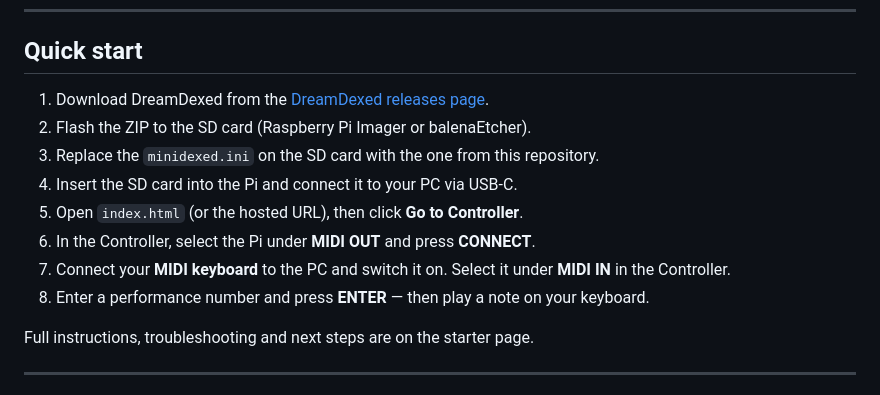
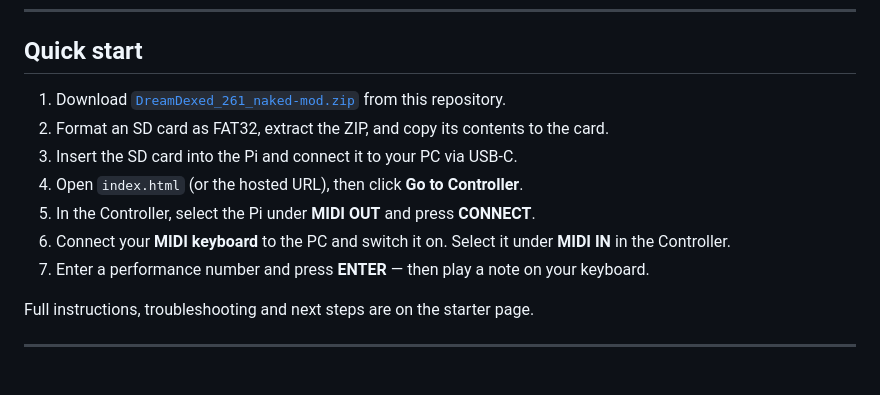
Before and after one commit to Banana71/DreamDexed-Controller, a Markdown page: README.md, the part around the change. Drawn GitHub-style.

Commit message:
Update quick start instructions in README.md

```diff
--- a/README.md
+++ b/README.md
@@ -92,15 +92,14 @@ operating system. These browsers provide full Web MIDI support out of the box.
 
 ## Quick start
 
-1. Download DreamDexed from the [DreamDexed releases page](https://github.com/DreamDexed/DreamDexed/releases).
-2. Flash the ZIP to the SD card (Raspberry Pi Imager or balenaEtcher).
-3. Replace the `minidexed.ini` on the SD card with the one from this repository.
-4. Insert the SD card into the Pi and connect it to your PC via USB-C.
-5. Open `index.html` (or the hosted URL), then click **Go to Controller**.
-6. In the Controller, select the Pi under **MIDI OUT** and press **CONNECT**.
-7. Connect your **MIDI keyboard** to the PC and switch it on. Select it under
+1. Download [`DreamDexed_261_naked-mod.zip`](https://github.com/Banana71/DreamDexed-Controller/raw/main/DreamDexed_261_naked-mod.zip) from this repository.
+2. Format an SD card as FAT32, extract the ZIP, and copy its contents to the card.
+3. Insert the SD card into the Pi and connect it to your PC via USB-C.
+4. Open `index.html` (or the hosted URL), then click **Go to Controller**.
+5. In the Controller, select the Pi under **MIDI OUT** and press **CONNECT**.
+6. Connect your **MIDI keyboard** to the PC and switch it on. Select it under
    **MIDI IN** in the Controller.
-8. Enter a performance number and press **ENTER** — then play a note on your
+7. Enter a performance number and press **ENTER** — then play a note on your
    keyboard.
 
 Full instructions, troubleshooting and next steps are on the starter page.
```
